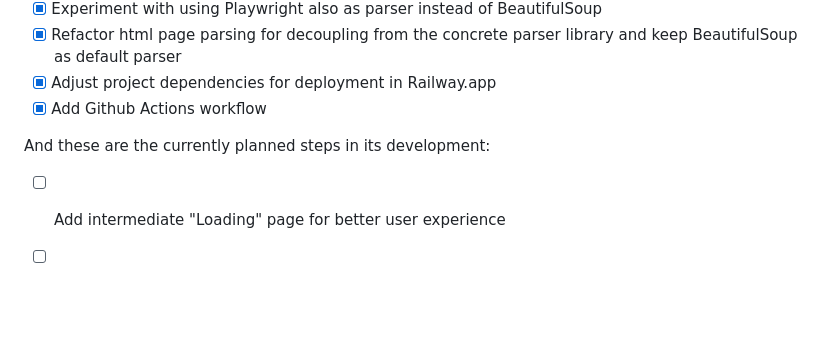
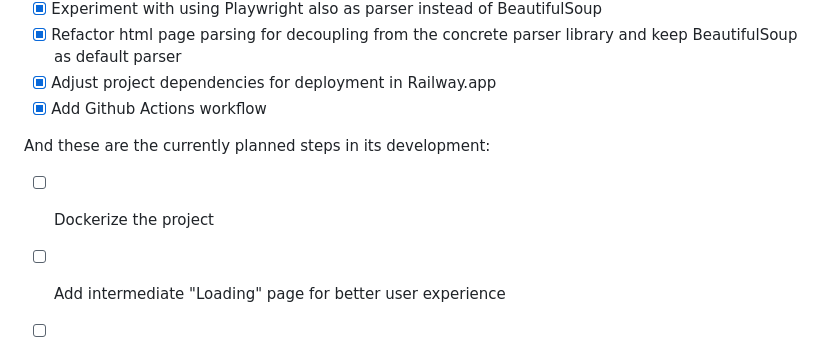
Before and after one commit to enev13/composearch, a Markdown page: README.md, the part around the change. GitHub-like rendering; blank space fills up the shorter version.

```diff
--- a/README.md
+++ b/README.md
@@ -145,6 +145,7 @@ This is how the project evolved since the beginning:
 - [x] Add Github Actions workflow
 
 And these are the currently planned steps in its development:
+- [ ] Dockerize the project
 - [ ] Add intermediate "Loading" page for better user experience
 - [ ] Replace the "Loading" page with dynamic search results loading using Django Channels
 - [ ] Keep statistic of the top XX most used search queries and use Celery to keep them up-to-date in cache
```
